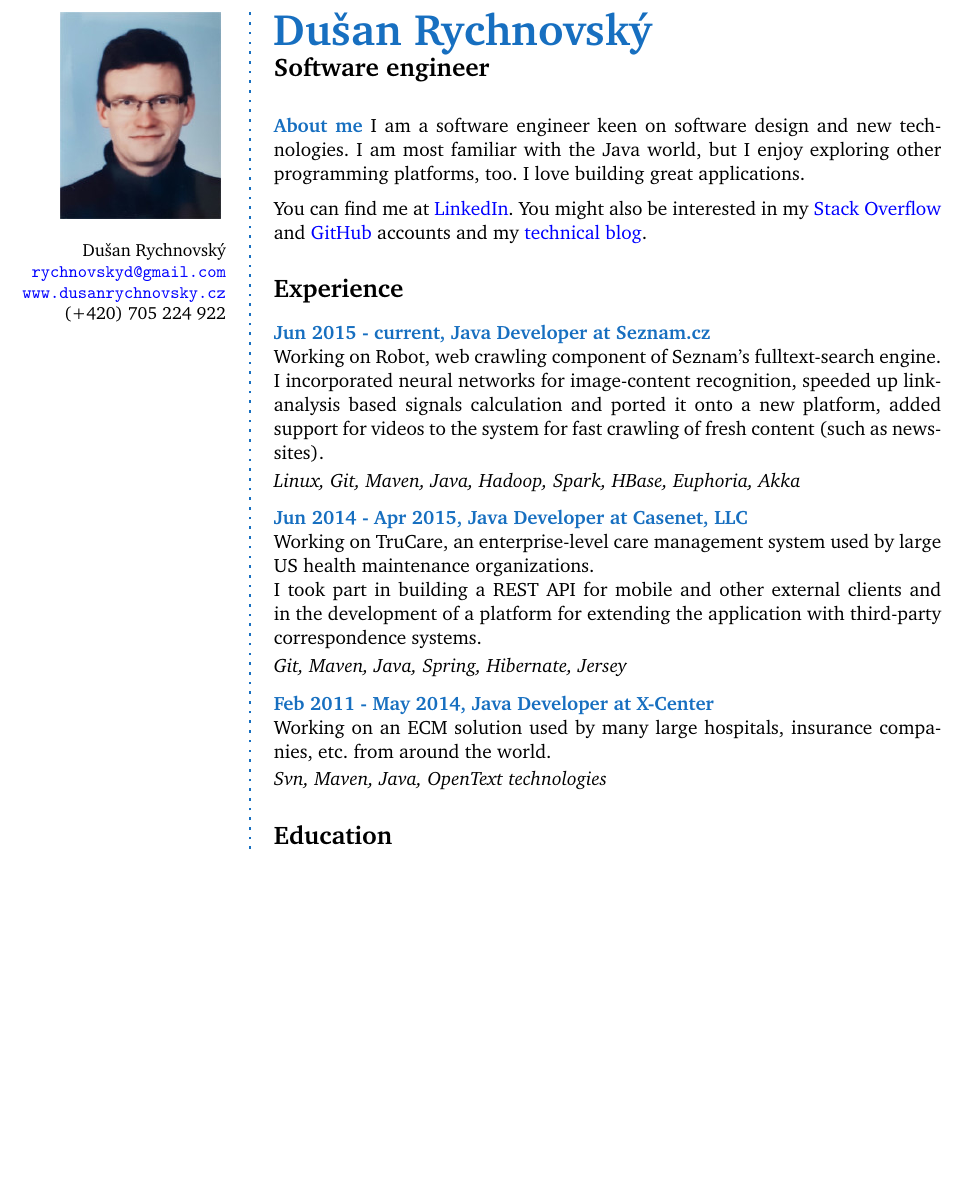
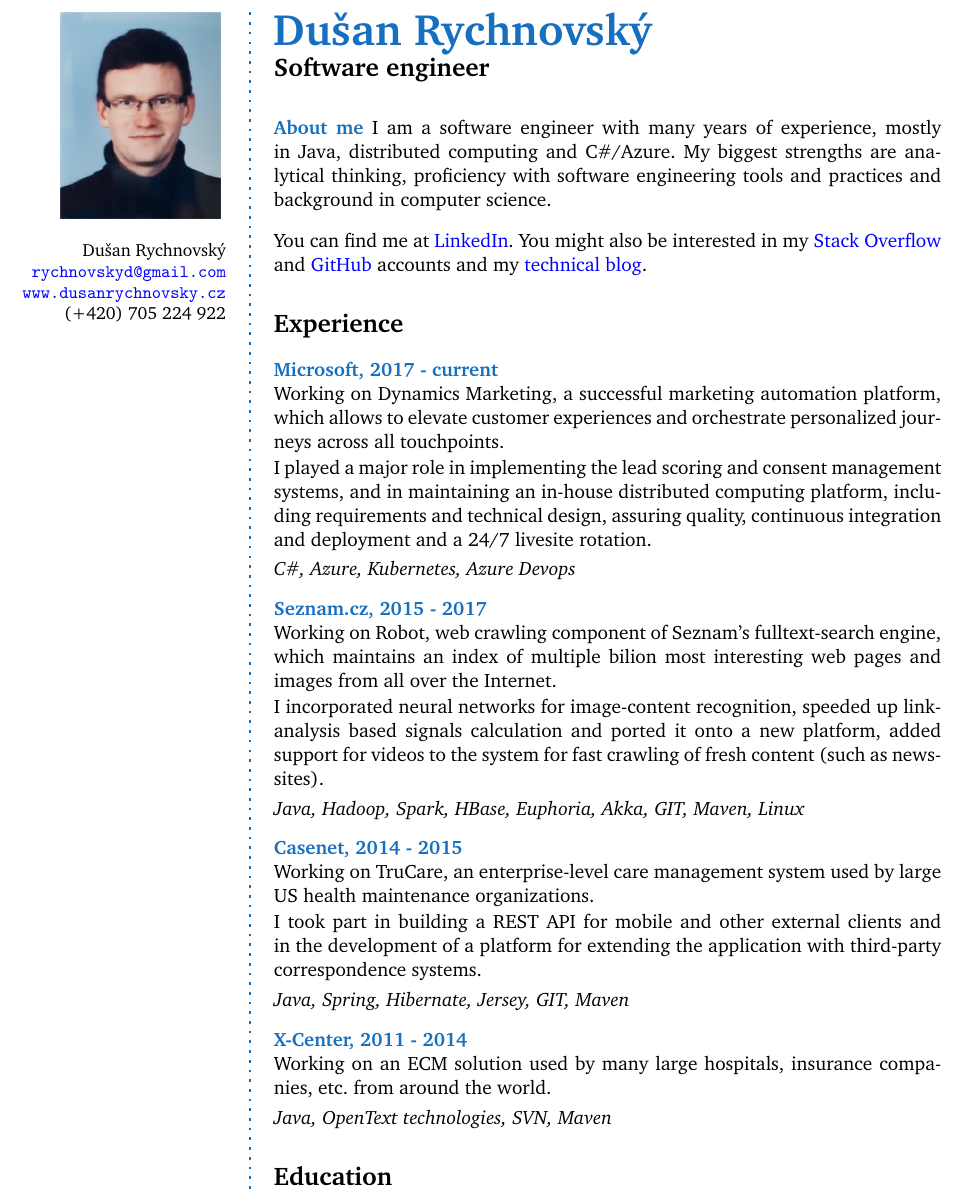
Before and after one commit to dusan-rychnovsky/dusan-rychnovsky.github.io, a LaTeX CV (cv/cv.tex): part of the page before the commit and part of page 1 of 2 after it, cut so that both start at the same text, the shorter picture padded with empty space. Compiled offline with pdfLaTeX.

Commit message:
CV - update.

```diff
--- a/cv/cv.tex
+++ b/cv/cv.tex
@@ -109,7 +109,7 @@
 
 % About me
 \begin{AboutMe}
-I am a software engineer keen on software design and new technologies. I am most familiar with the Java world, but I enjoy exploring other programming platforms, too. I love building great applications.
+I am a software engineer with many years of experience, mostly in Java, distributed computing and C\#/Azure. My biggest strengths are analytical thinking, proficiency with software engineering tools and practices and background in computer science.
 
 \medskip
 You can find me at
@@ -123,8 +123,17 @@ You might also be interested in my
 % Experience
 \CVSection{Experience}
 
-\CVItem{Jun 2015 - current, Java Developer at Seznam.cz}\\
-Working on Robot, web crawling component of Seznam's fulltext-search engine.
+\CVItem{Microsoft, 2017 - current}\\
+Working on Dynamics Marketing, a successful marketing automation platform, which allows to elevate customer experiences and orchestrate personalized journeys across all touchpoints.
+
+I played a major role in implementing the lead scoring and consent management systems, and in maintaining an in-house distributed computing platform, including requirements and technical design, assuring quality, continuous integration and deployment and a 24/7 livesite rotation.
+
+\vspace{0.2em}
+\textit{C\#, Azure, Kubernetes, Azure Devops}
+\SmallSep
+
+\CVItem{Seznam.cz, 2015 - 2017}\\
+Working on Robot, web crawling component of Seznam's fulltext-search engine, which maintains an index of multiple bilion most interesting web pages and images from all over the Internet.
 
 I incorporated neural networks for image-content recognition, speeded
 up link-analysis based signals calculation and ported it onto a new
@@ -132,10 +141,10 @@ platform, added support for videos to the system for fast crawling
 of fresh content (such as news-sites).
 
 \vspace{0.2em}
-\textit{Linux, Git, Maven, Java, Hadoop, Spark, HBase, Euphoria, Akka}
+\textit{Java, Hadoop, Spark, HBase, Euphoria, Akka, GIT, Maven, Linux}
 \SmallSep
 
-\CVItem{Jun 2014 - Apr 2015, Java Developer at Casenet, LLC}\\
+\CVItem{Casenet, 2014 - 2015}\\
 Working on TruCare, an enterprise-level care management system used
 by large US health maintenance organizations.
 
@@ -144,14 +153,14 @@ and in the development of a platform for extending the application with
 third-party correspondence systems.
 
 \vspace{0.2em}
-\textit{Git, Maven, Java, Spring, Hibernate, Jersey}
+\textit{Java, Spring, Hibernate, Jersey, GIT, Maven}
 \SmallSep
 
-\CVItem{Feb 2011 - May 2014, Java Developer at X-Center}\\
+\CVItem{X-Center, 2011 - 2014}\\
 Working on an ECM solution used by many large hospitals, insurance companies, etc. from around the world.
 
 \vspace{0.2em}
-\textit{Svn, Maven, Java, OpenText technologies}
+\textit{Java, OpenText technologies, SVN, Maven}
 \Sep
 
 % Education
```
Also changed, not shown: cv/cv.pdf, cv/cv.tex (4 more changed lines).
